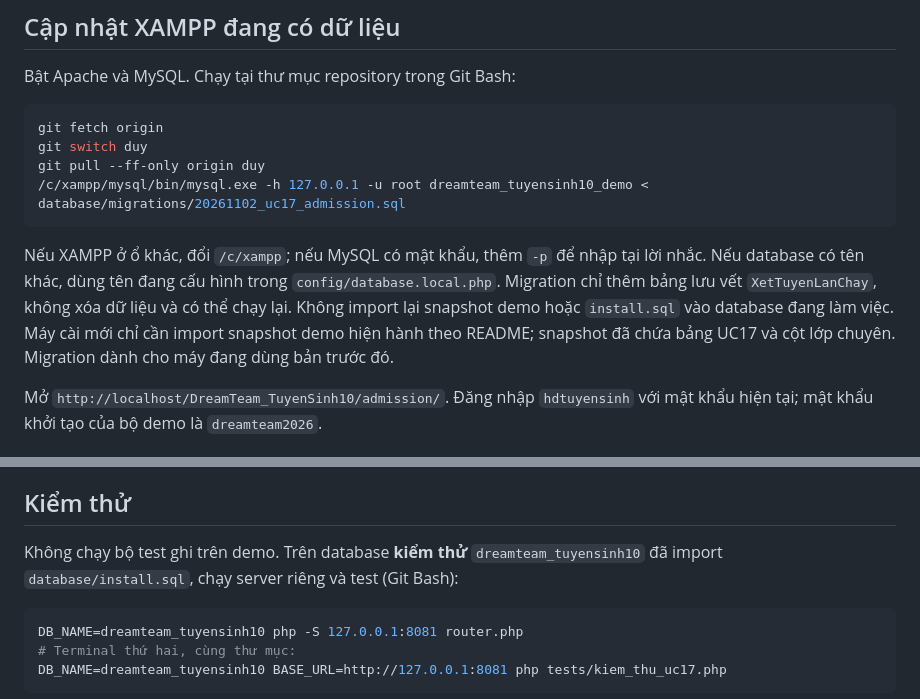
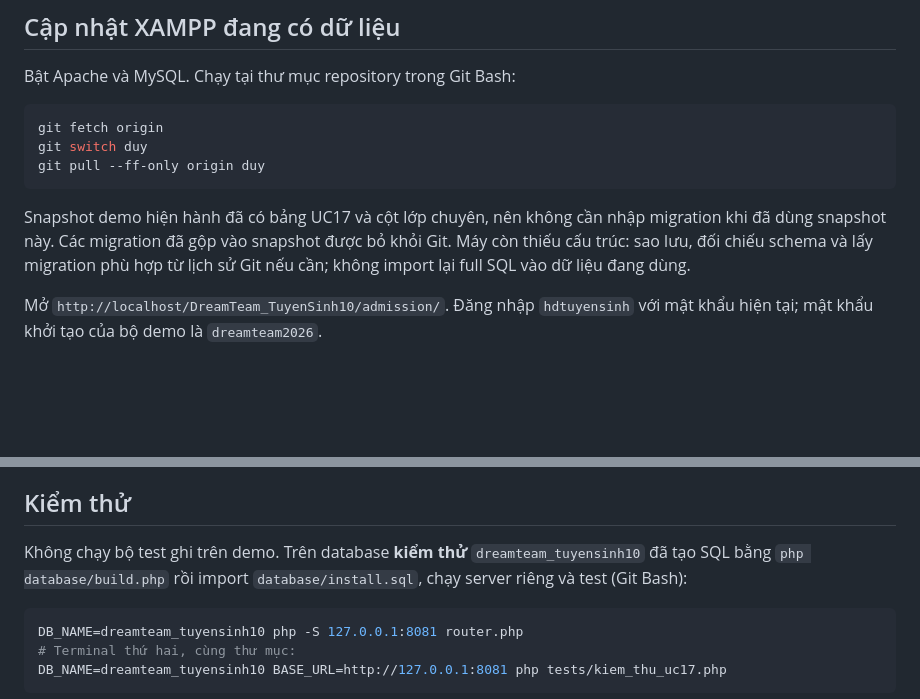
Before and after one commit to ngoclinh090608-wq/DreamTeam_TuyenSinh10, a Markdown page: docs/UC17_XET_TUYEN.md, 2 parts joined by grey strips. Rendered like a GitHub page; blank space fills up the shorter version.

````diff
--- a/docs/UC17_XET_TUYEN.md
+++ b/docs/UC17_XET_TUYEN.md
@@ -10,10 +10,9 @@ Bật Apache và MySQL. Chạy tại thư mục repository trong Git Bash:
 git fetch origin
 git switch duy
 git pull --ff-only origin duy
-/c/xampp/mysql/bin/mysql.exe -h 127.0.0.1 -u root dreamteam_tuyensinh10_demo < database/migrations/20261102_uc17_admission.sql
 ```
 
-Nếu XAMPP ở ổ khác, đổi `/c/xampp`; nếu MySQL có mật khẩu, thêm `-p` để nhập tại lời nhắc. Nếu database có tên khác, dùng tên đang cấu hình trong `config/database.local.php`. Migration chỉ thêm bảng lưu vết `XetTuyenLanChay`, không xóa dữ liệu và có thể chạy lại. Không import lại snapshot demo hoặc `install.sql` vào database đang làm việc. Máy cài mới chỉ cần import snapshot demo hiện hành theo README; snapshot đã chứa bảng UC17 và cột lớp chuyên. Migration dành cho máy đang dùng bản trước đó.
+Snapshot demo hiện hành đã có bảng UC17 và cột lớp chuyên, nên không cần nhập migration khi đã dùng snapshot này. Các migration đã gộp vào snapshot được bỏ khỏi Git. Máy còn thiếu cấu trúc: sao lưu, đối chiếu schema và lấy migration phù hợp từ lịch sử Git nếu cần; không import lại full SQL vào dữ liệu đang dùng.
 
 Mở `http://localhost/DreamTeam_TuyenSinh10/admission/`. Đăng nhập `hdtuyensinh` với mật khẩu hiện tại; mật khẩu khởi tạo của bộ demo là `dreamteam2026`.
 
@@ -35,7 +34,7 @@ Demo có 380 bài chưa chấm và kết quả nhập học/danh sách cũ, nên
 
 ## Kiểm thử
 
-Không chạy bộ test ghi trên demo. Trên database **kiểm thử** `dreamteam_tuyensinh10` đã import `database/install.sql`, chạy server riêng và test (Git Bash):
+Không chạy bộ test ghi trên demo. Trên database **kiểm thử** `dreamteam_tuyensinh10` đã tạo SQL bằng `php database/build.php` rồi import `database/install.sql`, chạy server riêng và test (Git Bash):
 
 ```bash
 DB_NAME=dreamteam_tuyensinh10 php -S 127.0.0.1:8081 router.php
````
Also changed, not shown: README.md (+1 -1 lines).
